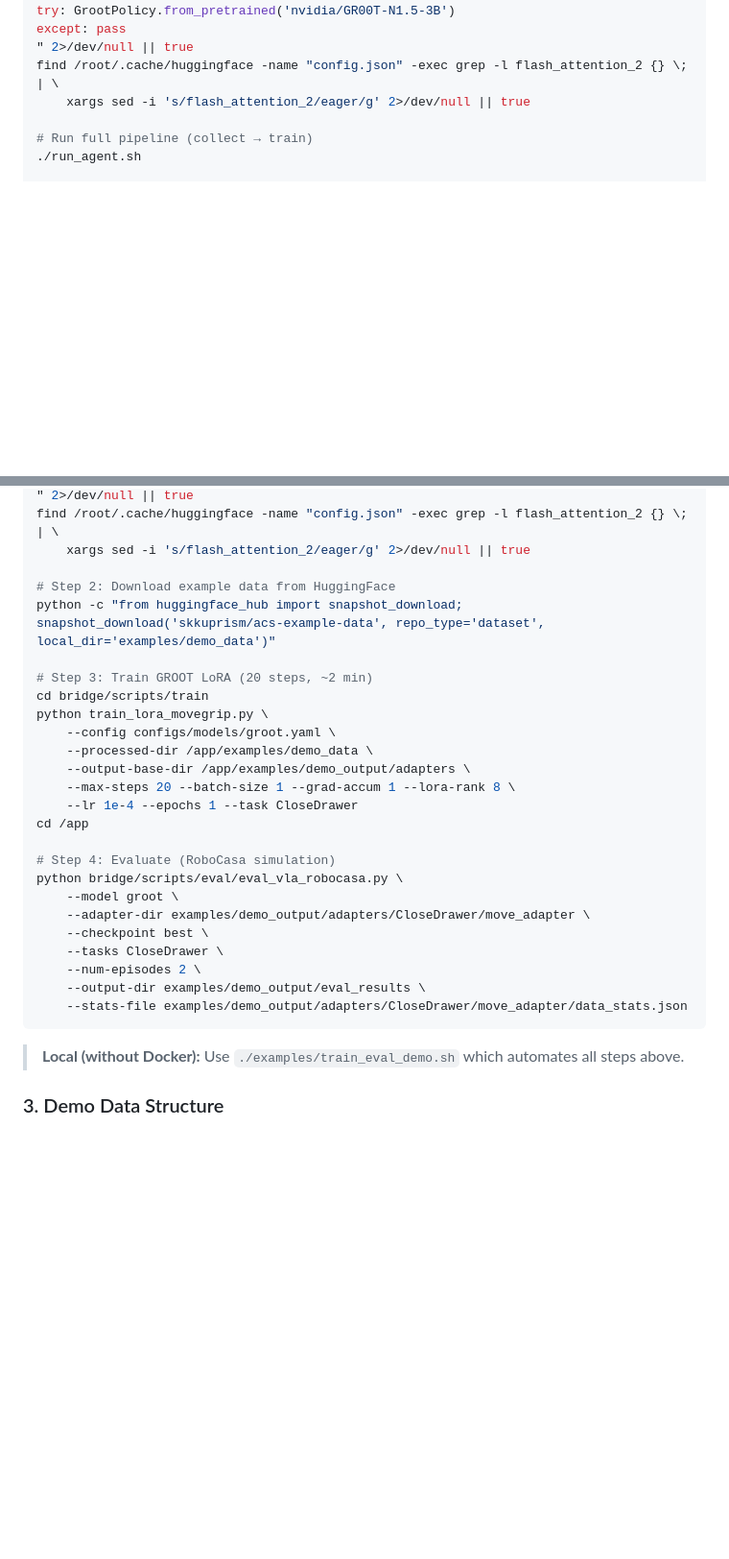
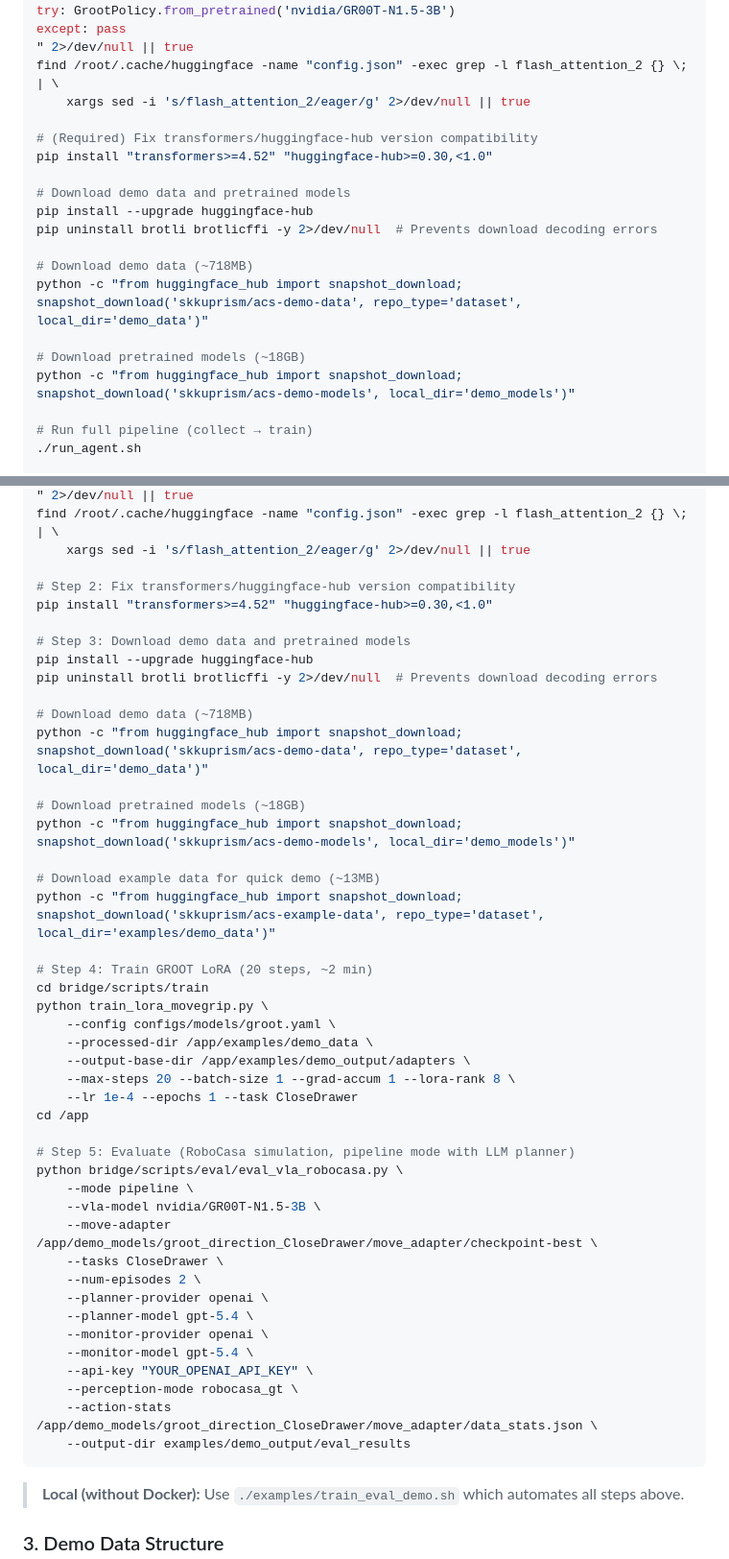
Before and after one commit to SKKU-PRISM/RealWorld-DataCollector-Framework, a Markdown page: README.md, 2 parts joined by grey strips. Shown at 96% size. Drawn GitHub-style; blank space fills up the shorter version.

Commit message:
Update README: add Docker setup steps for demo data download and pipeline eval
- Add transformers/huggingface-hub version compatibility fix inside Docker
- Add demo data and pretrained model download commands to Docker section
- Update Quick Demo evaluation to use pipeline mode with gpt-5.4 planner
- Renumber Quick Demo steps accordingly

Co-Authored-By: Claude Opus 4.6 (1M context) <noreply@anthropic.com>

````diff
--- a/README.md
+++ b/README.md
@@ -216,6 +216,19 @@ except: pass
 " 2>/dev/null || true
 find /root/.cache/huggingface -name "config.json" -exec grep -l flash_attention_2 {} \; | \
     xargs sed -i 's/flash_attention_2/eager/g' 2>/dev/null || true
+
+# (Required) Fix transformers/huggingface-hub version compatibility
+pip install "transformers>=4.52" "huggingface-hub>=0.30,<1.0"
+
+# Download demo data and pretrained models
+pip install --upgrade huggingface-hub
+pip uninstall brotli brotlicffi -y 2>/dev/null  # Prevents download decoding errors
+
+# Download demo data (~718MB)
+python -c "from huggingface_hub import snapshot_download; snapshot_download('skkuprism/acs-demo-data', repo_type='dataset', local_dir='demo_data')"
+
+# Download pretrained models (~18GB)
+python -c "from huggingface_hub import snapshot_download; snapshot_download('skkuprism/acs-demo-models', local_dir='demo_models')"
 
 # Run full pipeline (collect → train)
 ./run_agent.sh
@@ -449,10 +462,23 @@ except: pass
 find /root/.cache/huggingface -name "config.json" -exec grep -l flash_attention_2 {} \; | \
     xargs sed -i 's/flash_attention_2/eager/g' 2>/dev/null || true
 
-# Step 2: Download example data from HuggingFace
+# Step 2: Fix transformers/huggingface-hub version compatibility
+pip install "transformers>=4.52" "huggingface-hub>=0.30,<1.0"
+
+# Step 3: Download demo data and pretrained models
+pip install --upgrade huggingface-hub
+pip uninstall brotli brotlicffi -y 2>/dev/null  # Prevents download decoding errors
+
+# Download demo data (~718MB)
+python -c "from huggingface_hub import snapshot_download; snapshot_download('skkuprism/acs-demo-data', repo_type='dataset', local_dir='demo_data')"
+
+# Download pretrained models (~18GB)
+python -c "from huggingface_hub import snapshot_download; snapshot_download('skkuprism/acs-demo-models', local_dir='demo_models')"
+
+# Download example data for quick demo (~13MB)
 python -c "from huggingface_hub import snapshot_download; snapshot_download('skkuprism/acs-example-data', repo_type='dataset', local_dir='examples/demo_data')"
 
-# Step 3: Train GROOT LoRA (20 steps, ~2 min)
+# Step 4: Train GROOT LoRA (20 steps, ~2 min)
 cd bridge/scripts/train
 python train_lora_movegrip.py \
     --config configs/models/groot.yaml \
@@ -462,15 +488,21 @@ python train_lora_movegrip.py \
     --lr 1e-4 --epochs 1 --task CloseDrawer
 cd /app
 
-# Step 4: Evaluate (RoboCasa simulation)
+# Step 5: Evaluate (RoboCasa simulation, pipeline mode with LLM planner)
 python bridge/scripts/eval/eval_vla_robocasa.py \
-    --model groot \
-    --adapter-dir examples/demo_output/adapters/CloseDrawer/move_adapter \
-    --checkpoint best \
+    --mode pipeline \
+    --vla-model nvidia/GR00T-N1.5-3B \
+    --move-adapter /app/demo_models/groot_direction_CloseDrawer/move_adapter/checkpoint-best \
     --tasks CloseDrawer \
     --num-episodes 2 \
-    --output-dir examples/demo_output/eval_results \
-    --stats-file examples/demo_output/adapters/CloseDrawer/move_adapter/data_stats.json
+    --planner-provider openai \
+    --planner-model gpt-5.4 \
+    --monitor-provider openai \
+    --monitor-model gpt-5.4 \
+    --api-key "YOUR_OPENAI_API_KEY" \
+    --perception-mode robocasa_gt \
+    --action-stats /app/demo_models/groot_direction_CloseDrawer/move_adapter/data_stats.json \
+    --output-dir examples/demo_output/eval_results
 ```
 
 > **Local (without Docker):** Use `./examples/train_eval_demo.sh` which automates all steps above.
````
